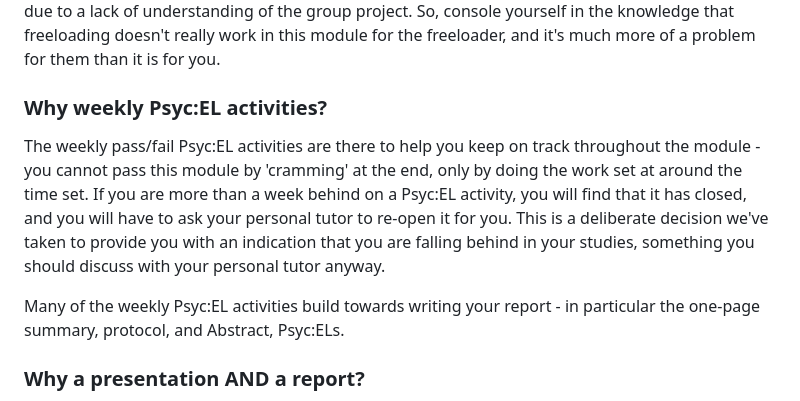
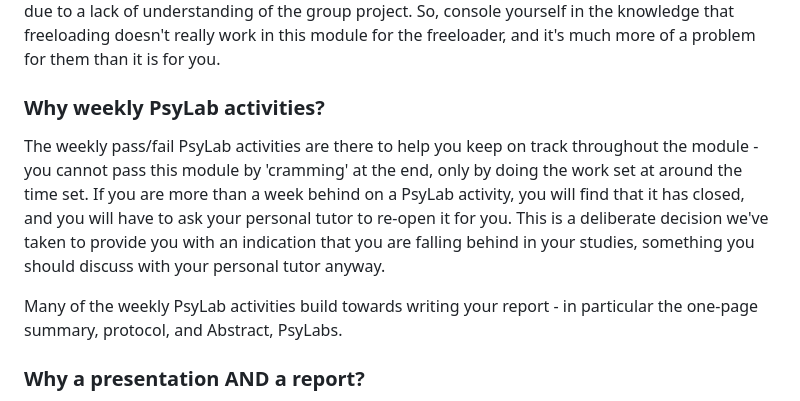
Before and after one commit to ajwills72/rmip, a Markdown page: docs/rmip2.md, the part around the change. GitHub-like rendering.

Commit message:
rmip2.md: replace Psyc:EL with PsyLab

```diff
--- a/docs/rmip2.md
+++ b/docs/rmip2.md
@@ -105,11 +105,11 @@ The reason that we get you to pick a topic from a pre-approved list, rather than
 
 Group work can sometimes be challenging, including dealing with issues surrounding everyone pulling their weight. Learning to deal with these issues effectively is part of the intended learning outcomes of the module, and it is also an unavoidable part of working life, post-graduation. Also, in each of the previous years in which we've run this module, those students who did not engage with group work were also the ones who scored mostly poorly on the individual main report, presumably due to a lack of understanding of the group project. So, console yourself in the knowledge that freeloading doesn't really work in this module for the freeloader, and it's much more of a problem for them than it is for you.
 
-### Why weekly Psyc:EL activities?
+### Why weekly PsyLab activities?
 
-The weekly pass/fail Psyc:EL activities are there to help you keep on track throughout the module - you cannot pass this module by 'cramming' at the end, only by doing the work set at around the time set. If you are more than a week behind on a Psyc:EL activity, you will find that it has closed, and you will have to ask your personal tutor to re-open it for you. This is a deliberate decision we've taken to provide you with an indication that you are falling behind in your studies, something you should discuss with your personal tutor anyway.
+The weekly pass/fail PsyLab activities are there to help you keep on track throughout the module - you cannot pass this module by 'cramming' at the end, only by doing the work set at around the time set. If you are more than a week behind on a PsyLab activity, you will find that it has closed, and you will have to ask your personal tutor to re-open it for you. This is a deliberate decision we've taken to provide you with an indication that you are falling behind in your studies, something you should discuss with your personal tutor anyway.
 
-Many of the weekly Psyc:EL activities build towards writing your report - in particular the one-page summary, protocol, and Abstract, Psyc:ELs.
+Many of the weekly PsyLab activities build towards writing your report - in particular the one-page summary, protocol, and Abstract, PsyLabs.
 
 ### Why a presentation AND a report?
 
```
